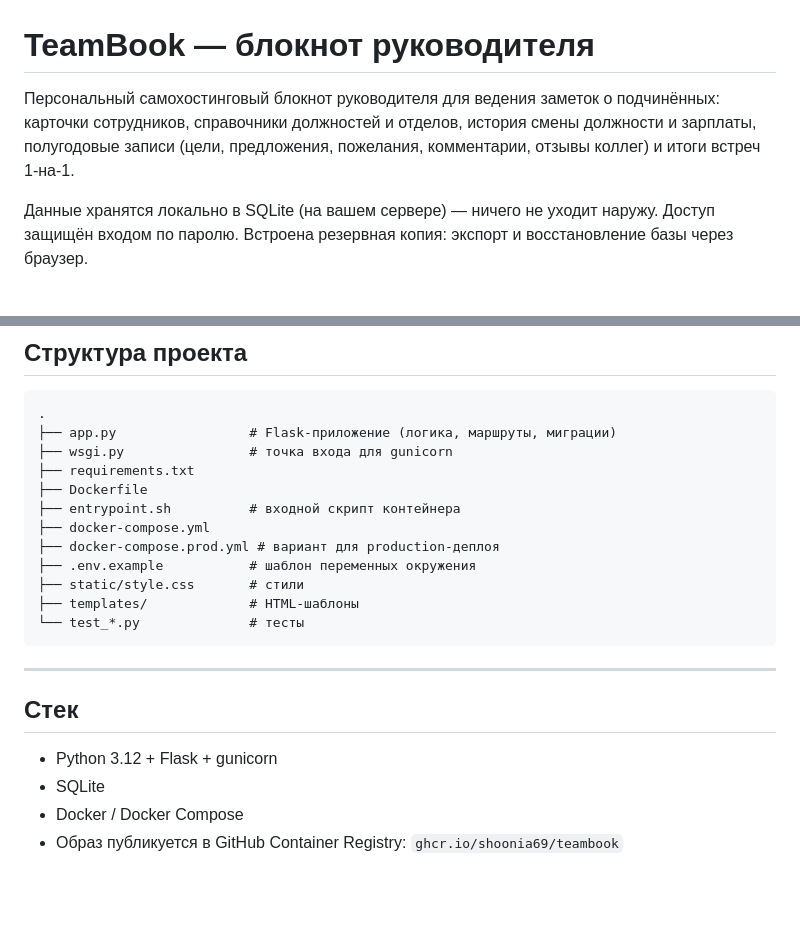
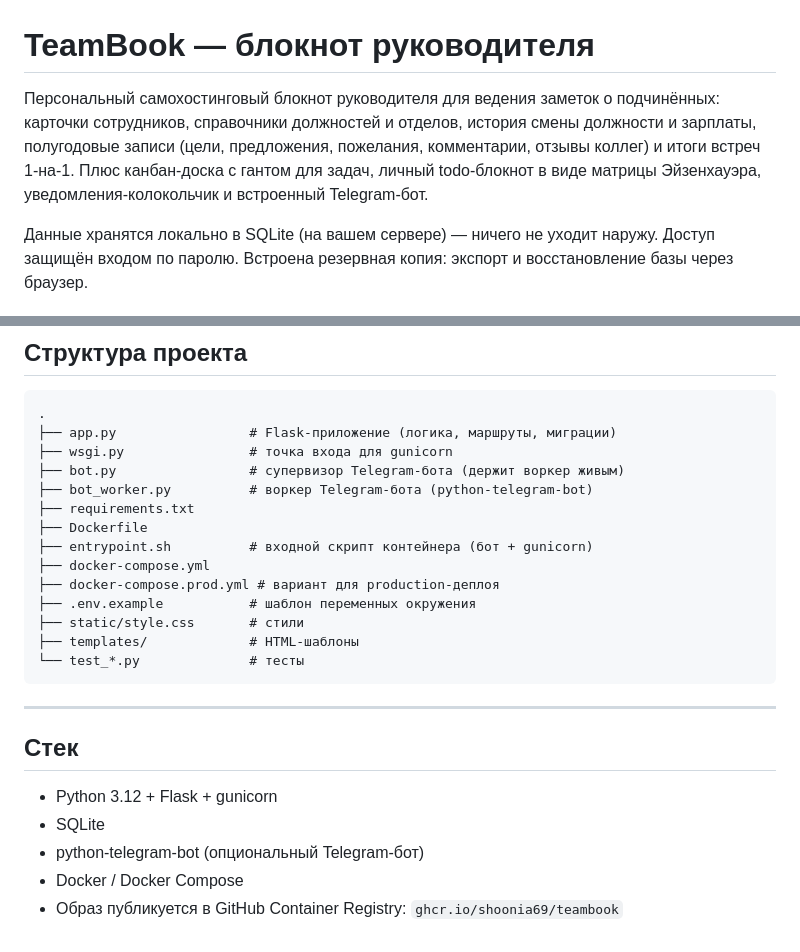
Before and after one commit to shoonia69/teambook, a Markdown page: README.md, 2 parts joined by grey strips. Rendered like a GitHub page; blank space fills up the shorter version.

```diff
--- a/README.md
+++ b/README.md
@@ -1,6 +1,6 @@
 # TeamBook — блокнот руководителя
 
-Персональный самохостинговый блокнот руководителя для ведения заметок о подчинённых: карточки сотрудников, справочники должностей и отделов, история смены должности и зарплаты, полугодовые записи (цели, предложения, пожелания, комментарии, отзывы коллег) и итоги встреч 1-на-1.
+Персональный самохостинговый блокнот руководителя для ведения заметок о подчинённых: карточки сотрудников, справочники должностей и отделов, история смены должности и зарплаты, полугодовые записи (цели, предложения, пожелания, комментарии, отзывы коллег) и итоги встреч 1-на-1. Плюс канбан-доска с гантом для задач, личный todo-блокнот в виде матрицы Эйзенхауэра, уведомления-колокольчик и встроенный Telegram-бот.
 
 Данные хранятся локально в SQLite (на вашем сервере) — ничего не уходит наружу. Доступ защищён входом по паролю. Встроена резервная копия: экспорт и восстановление базы через браузер.
 
@@ -168,9 +192,11 @@ python test_repair.py     # тест починки FK-ссылок
 .
 ├── app.py                 # Flask-приложение (логика, маршруты, миграции)
 ├── wsgi.py                # точка входа для gunicorn
+├── bot.py                 # супервизор Telegram-бота (держит воркер живым)
+├── bot_worker.py          # воркер Telegram-бота (python-telegram-bot)
 ├── requirements.txt
 ├── Dockerfile
-├── entrypoint.sh          # входной скрипт контейнера
+├── entrypoint.sh          # входной скрипт контейнера (бот + gunicorn)
 ├── docker-compose.yml
 ├── docker-compose.prod.yml # вариант для production-деплоя
 ├── .env.example           # шаблон переменных окружения
@@ -185,5 +211,6 @@ python test_repair.py     # тест починки FK-ссылок
 
 - Python 3.12 + Flask + gunicorn
 - SQLite
+- python-telegram-bot (опциональный Telegram-бот)
 - Docker / Docker Compose
 - Образ публикуется в GitHub Container Registry: `ghcr.io/shoonia69/teambook`
```
Also changed, not shown: other parts of README.md (+30 -6 lines).
